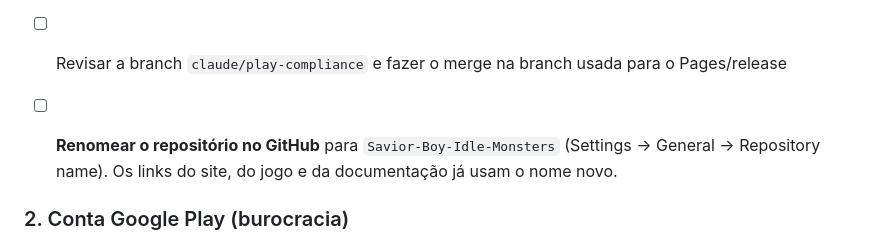
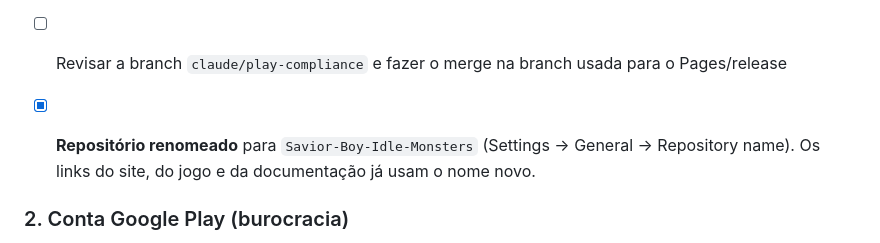
Before and after one commit to fefaofefao/King-Idle-Savior-Boy, a Markdown page: PUBLICAR.md, the part around the change. Drawn GitHub-style.

Commit message:
PUBLICAR: repositório renomeado
Co-Authored-By: Claude Opus 5.5 <noreply@anthropic.com>
Claude-Session: https://claude.ai/code/session_012aY63uwYTjianAfBtvBgGx

```diff
--- a/PUBLICAR.md
+++ b/PUBLICAR.md
@@ -29,7 +29,7 @@ Resumo para levar o **Savior Boy: Idle Monsters** à Google Play. O passo a pass
 - [x] Responsável na política e nos termos: **"Fernando Martins Sampaio (FSamp Labs)"** + e-mail de contato (sem CPF)
 - [ ] Revisar a branch `claude/play-compliance` e fazer o merge na branch usada para o Pages/release
 
-- [ ] **Renomear o repositório no GitHub** para `Savior-Boy-Idle-Monsters` (Settings → General → Repository name). Os links do site, do jogo e da documentação já usam o nome novo.
+- [x] **Repositório renomeado** para `Savior-Boy-Idle-Monsters` (Settings → General → Repository name). Os links do site, do jogo e da documentação já usam o nome novo.
 
 ### 2. Conta Google Play (burocracia)
 - [ ] Verificação de identidade da conta de desenvolvedor (documento + selfie) — *aguardando o Google*
```
